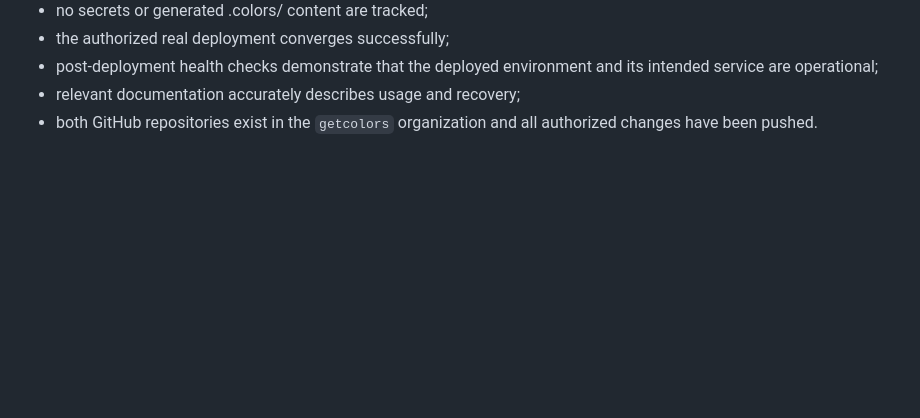
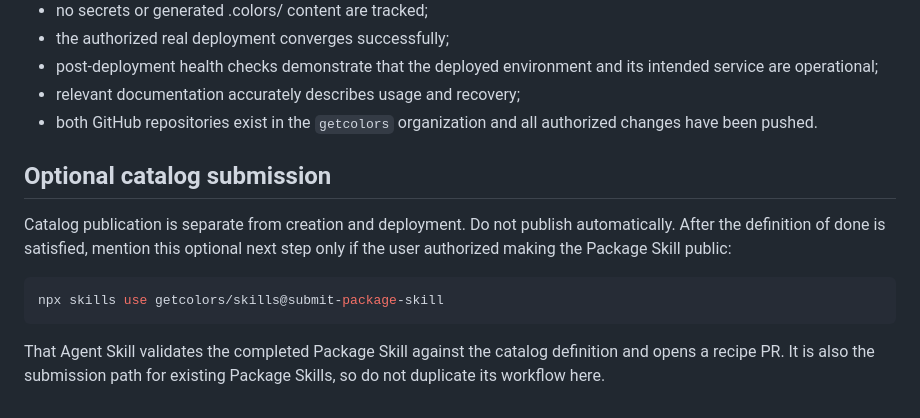
Before and after one commit to getcolors/skills, a Markdown page: create-package-skill/SKILL.md, the part around the change. Drawn GitHub-style; blank space fills up the shorter version.

Commit message:
Add Package Skill submission workflow

````diff
--- a/create-package-skill/SKILL.md
+++ b/create-package-skill/SKILL.md
@@ -110,3 +110,13 @@ The task is complete only when:
 - post-deployment health checks demonstrate that the deployed environment and its intended service are operational;
 - relevant documentation accurately describes usage and recovery;
 - both GitHub repositories exist in the `getcolors` organization and all authorized changes have been pushed.
+
+## Optional catalog submission
+
+Catalog publication is separate from creation and deployment. Do not publish automatically. After the definition of done is satisfied, mention this optional next step only if the user authorized making the Package Skill public:
+
+```sh
+npx skills use getcolors/skills@submit-package-skill
+```
+
+That Agent Skill validates the completed Package Skill against the catalog definition and opens a recipe PR. It is also the submission path for existing Package Skills, so do not duplicate its workflow here.
````
Also changed, not shown: submit-package-skill/SKILL.md (added, +96 -0 lines), 1 other file.
